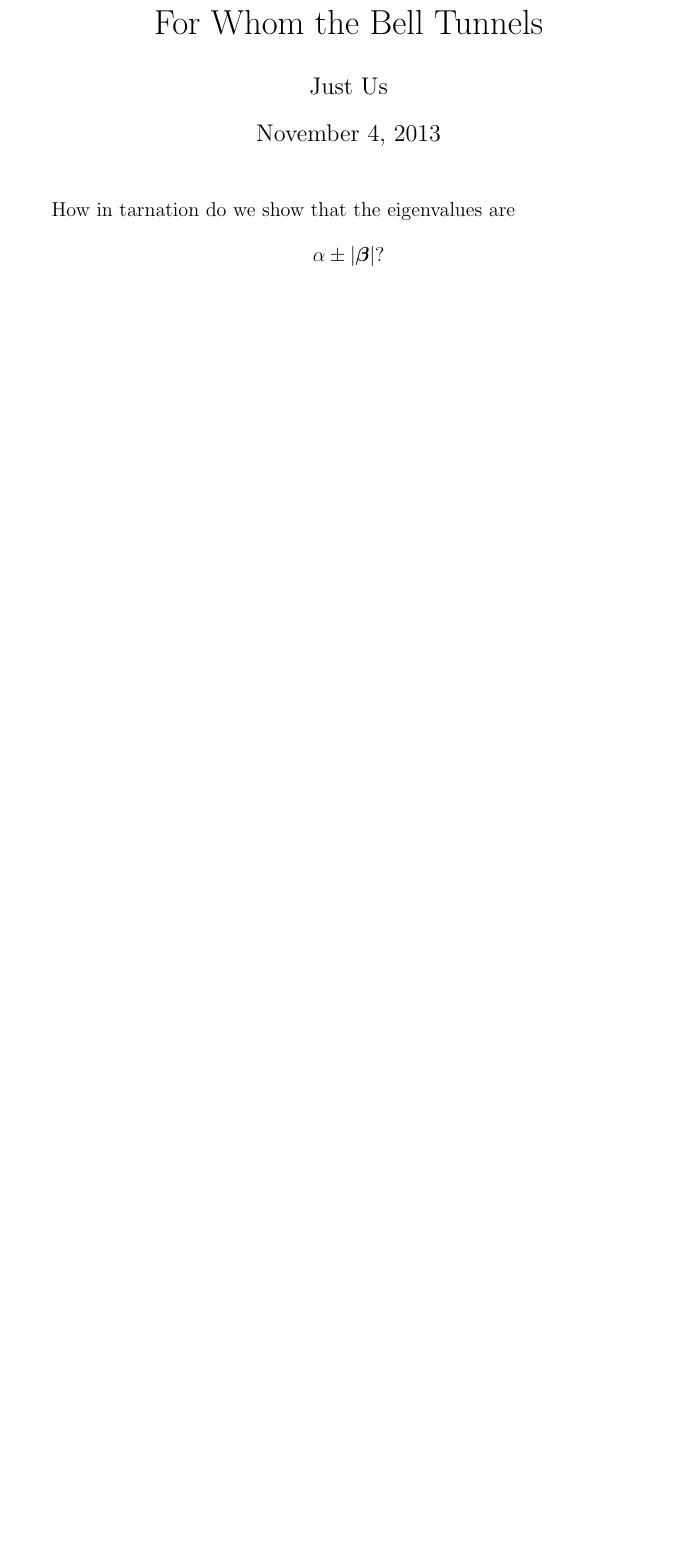
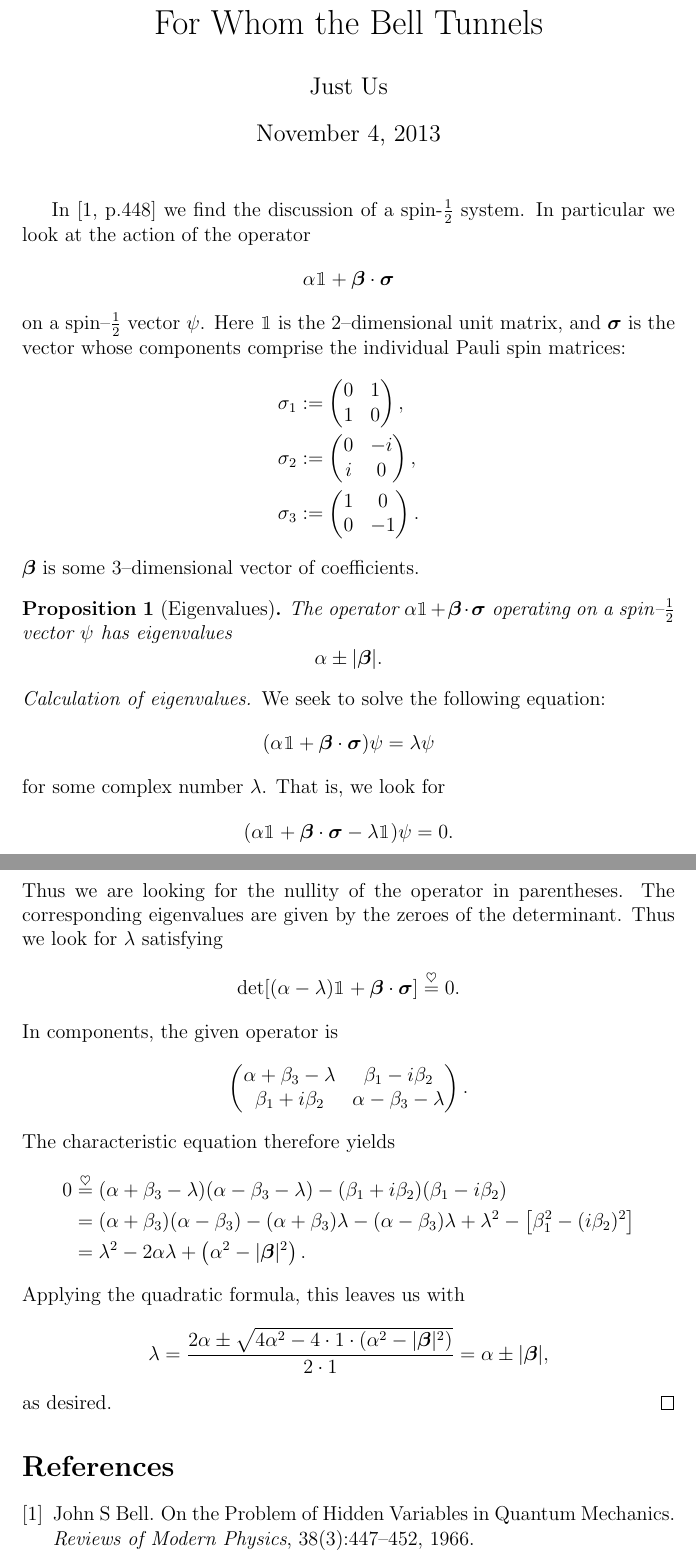
Before and after one commit to bobtodd/hidden, a LaTeX document (notes.tex): part of the page before the commit and two parts of pages 1 and 2 of 2 after it, the two joined at a grey line, cut so that both start at the same text, the shorter picture padded with empty space. Compiled offline with pdfLaTeX.

Commit message:
Finally found the spin-1/2 eigenvalues

```diff
--- a/notes.tex
+++ b/notes.tex
@@ -1,7 +1,14 @@
 \documentclass[12pt]{article}
 
-\usepackage{amsmath}
+\usepackage{amsmath,amsthm}
 \usepackage{bm} % bold-math, for getting boldface Greek letters
+\usepackage{bbm} % to get blackboard-bold fonts, including double-stroke 1
+
+\newtheorem{thm}{Theorem}
+\newtheorem{lem}[thm]{Lemma} % including [thm] this way keeps Theorem and Lemma on the same numbering system
+\newtheorem{prop}[thm]{Proposition}
+
+\newcommand{\heq}{\stackrel{\heartsuit}{=}}
 
 \title{For Whom the Bell Tunnels}
 \author{Just Us}
@@ -9,9 +16,73 @@
 \begin{document}
 \maketitle
 
-How in tarnation do we show that the eigenvalues are
+In \cite[p.448]{Bell1966} we find the discussion of a spin-$\frac{1}{2}$ system.  In particular we look at the action of the operator
 \begin{displaymath}
-  \alpha \pm |\bm{\beta}|?
+  \alpha \mathbbm{1} + \bm{\beta} \cdot \bm{\sigma}
 \end{displaymath}
+on a spin--$\frac{1}{2}$ vector $\psi$.  Here $\mathbbm{1}$ is the 2--dimensional unit matrix, and $\bm{\sigma}$ is the vector whose components comprise the individual Pauli spin matrices:
+\begin{align*}
+  \sigma_1 &:= \begin{pmatrix}
+                 0 & 1 \\
+                 1 & 0
+               \end{pmatrix},
+              \\
+  \sigma_2 &:= \begin{pmatrix}
+                 0 & -i \\
+                 i & 0
+               \end{pmatrix},
+              \\
+  \sigma_3 &:= \begin{pmatrix}
+                 1 & 0 \\
+                 0 & -1
+               \end{pmatrix}.
+\end{align*}
+$\bm{\beta}$ is some 3--dimensional vector of coefficients.
+
+\begin{prop}[Eigenvalues]
+  The operator $\alpha \mathbbm{1} + \bm{\beta} \cdot \bm{\sigma}$ operating on a spin--$\frac{1}{2}$ vector $\psi$ has eigenvalues
+  \begin{displaymath}
+    \alpha \pm |\bm{\beta}|.
+  \end{displaymath}
+\end{prop}
+
+\begin{proof}[Calculation of eigenvalues]
+  We seek to solve the following equation:
+  \begin{displaymath}
+    (\alpha \mathbbm{1} + \bm{\beta} \cdot \bm{\sigma}) \psi = \lambda \psi
+  \end{displaymath}
+  for some complex number $\lambda$.  That is, we look for
+  \begin{displaymath}
+    (\alpha \mathbbm{1} + \bm{\beta} \cdot \bm{\sigma} - \lambda \mathbbm{1}) \psi = 0.
+  \end{displaymath}
+  Thus we are looking for the nullity of the operator in parentheses.  The corresponding eigenvalues are given by the zeroes of the determinant.  Thus we look for $\lambda$ satisfying
+  \begin{displaymath}
+    \det [(\alpha - \lambda) \mathbbm{1} + \bm{\beta} \cdot \bm{\sigma}] \heq 0.
+  \end{displaymath}
+  In components, the given operator is
+  \begin{displaymath}
+    \begin{pmatrix}
+      \alpha + \beta_3 - \lambda & \beta_1 - i \beta_2 \\
+      \beta_1 + i \beta_2 & \alpha - \beta_3 - \lambda
+    \end{pmatrix}.
+  \end{displaymath}
+  The characteristic equation therefore yields
+  \begin{displaymath}
+    \begin{split}
+      0 &\heq (\alpha + \beta_3 - \lambda)(\alpha - \beta_3 - \lambda) - (\beta_1 + i \beta_2) (\beta_1 - i \beta_2) \\
+      &= (\alpha + \beta_3)(\alpha - \beta_3) - (\alpha + \beta_3) \lambda - (\alpha - \beta_3) \lambda + \lambda^2 - \left[\beta_1^2 - (i\beta_2)^2 \right] \\
+      &= \lambda^2 -2\alpha\lambda + \left(\alpha^2 - |\bm{\beta}|^2\right).
+    \end{split}
+  \end{displaymath}
+  Applying the quadratic formula, this leaves us with
+  \begin{displaymath}
+    \lambda = \frac{2\alpha \pm \sqrt{4\alpha^2 - 4 \cdot 1 \cdot \left(\alpha^2 - |\bm{\beta}|^2\right)}}{2 \cdot 1}
+    = \alpha \pm |\bm{\beta}|,
+  \end{displaymath}
+  as desired.
+\end{proof}
+
+\bibliographystyle{plain}
+\bibliography{notes}
 
 \end{document}
```
Also changed, not shown: notes.bib (added, +13 -0 lines), notes.pdf.
